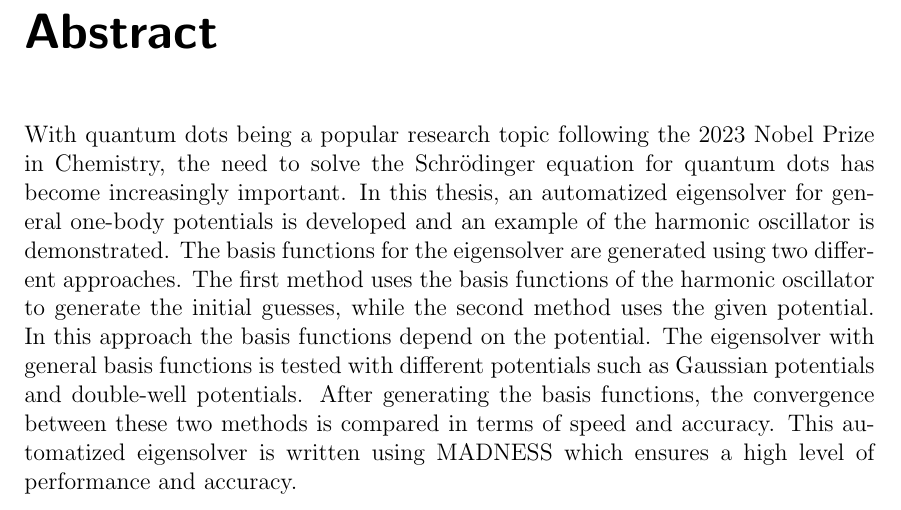
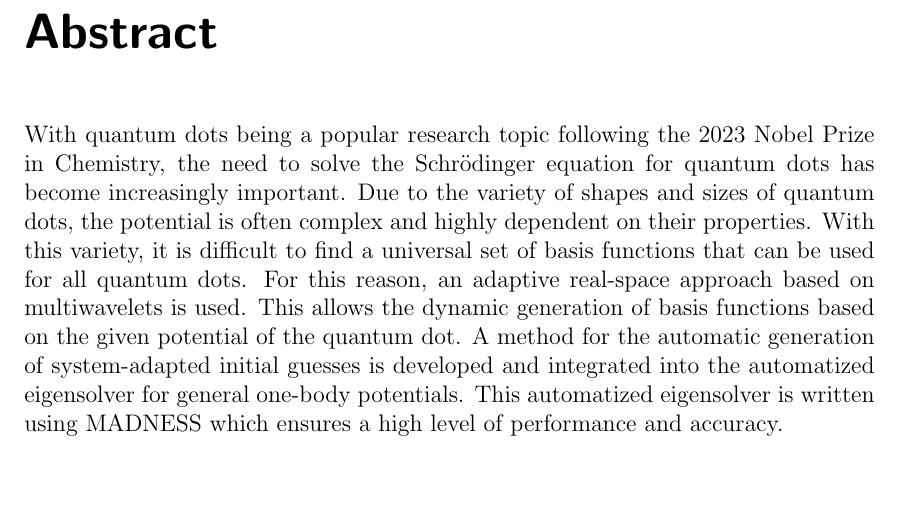
Before and after one commit to thuytr18/Bachelorthesis, a LaTeX thesis (thesis.tex, which reads abstract.tex): part of page 3 of 20, cut so that both start at the same text, the shorter picture padded with empty space. Compiled offline with pdfLaTeX.

Commit message:
updated abstract

```diff
--- a/abstract.tex
+++ b/abstract.tex
@@ -2,9 +2,9 @@
 
 %%%%%%%%%%%%%%%%%%%%%%%%%%%%%%%%%%%%%%%%%%%%%%%%%%%%%%%%%%%%%%%%%%%%%%%%%%%%%%%%
 With quantum dots being a popular research topic following the 2023 Nobel Prize in Chemistry, the need to solve the Schrödinger equation for quantum dots has become increasingly important.
-In this thesis, an automatized eigensolver for general one-body potentials is developed and an example of the harmonic oscillator is demonstrated.
-The basis functions for the eigensolver are generated using two different approaches.
-The first method uses the basis functions of the harmonic oscillator to generate the initial guesses, while the second method uses the given potential. In this approach the basis functions depend on the potential.
-The eigensolver with general basis functions is tested with different potentials such as Gaussian potentials and double-well potentials.
-After generating the basis functions, the convergence between these two methods is compared in terms of speed and accuracy.
+Due to the variety of shapes and sizes of quantum dots, the potential is often complex and highly dependent on their properties.
+With this variety, it is difficult to find a universal set of basis functions that can be used for all quantum dots.
+For this reason, an adaptive real-space approach based on multiwavelets is used.
+This allows the dynamic generation of basis functions based on the given potential of the quantum dot.
+A method for the automatic generation of system-adapted initial guesses is developed and integrated into the automatized eigensolver for general one-body potentials.
 This automatized eigensolver is written using MADNESS which ensures a high level of performance and accuracy.
```
Also changed, not shown: thesis.pdf.
